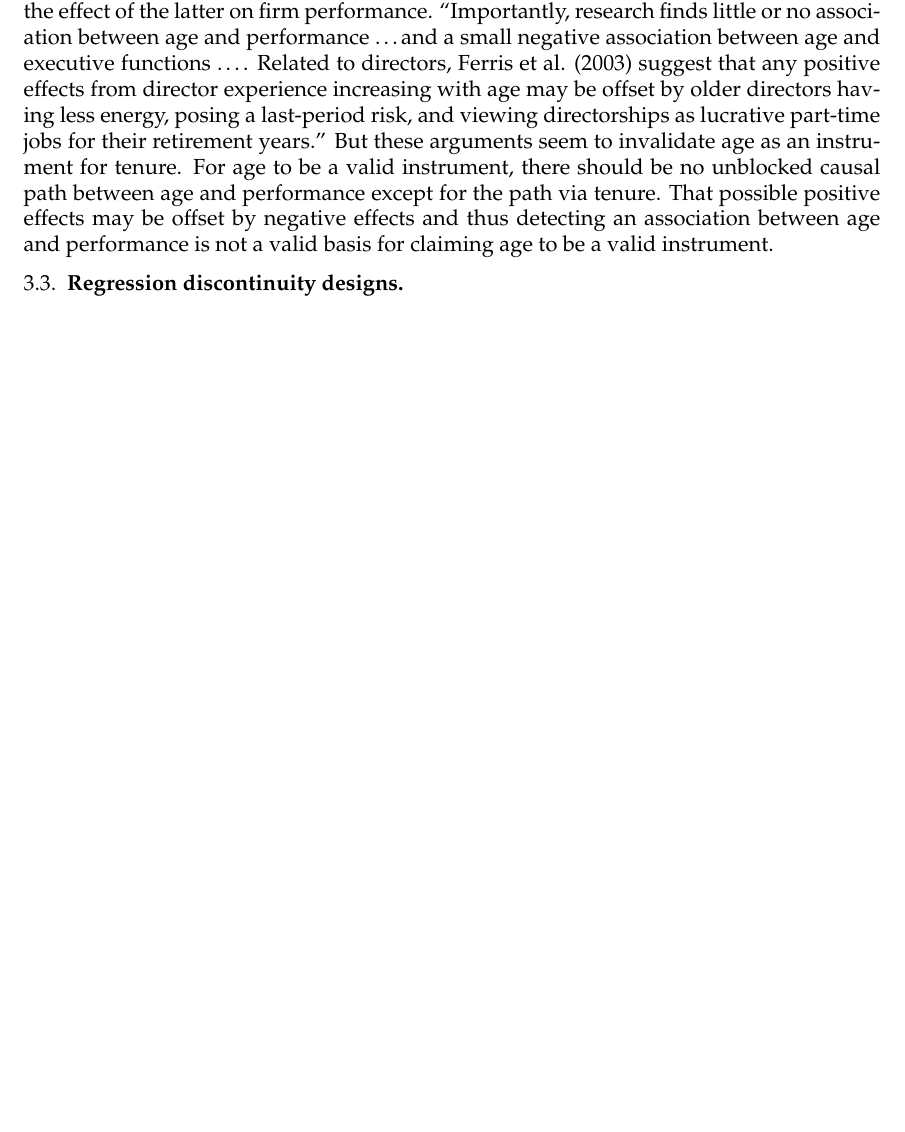
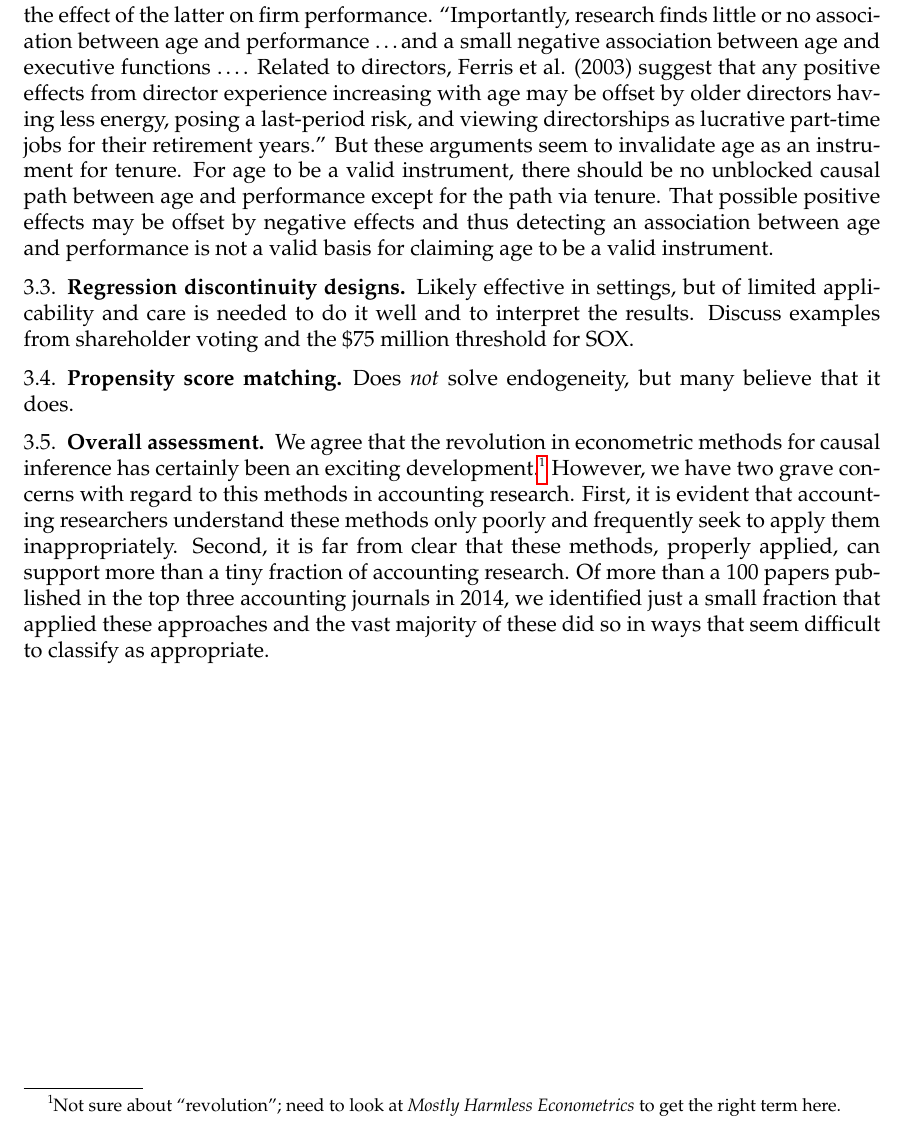
Before and after one commit to iangow/jar_methods, a LaTeX paper (emerging_methods.tex, which reads endogeneity.tex): part of page 2 of 7 before the commit and part of page 3 of 8 after it, cut so that both start at the same text, the shorter picture padded with empty space. Compiled offline with pdfLaTeX.

Commit message:
Further tweaks to endogeneity discussion.

```diff
--- a/endogeneity.tex
+++ b/endogeneity.tex
@@ -25,3 +35,13 @@ For age to be a valid instrument, there should be no unblocked causal path betwe
  That possible positive effects may be offset by negative effects and thus detecting an association between age and performance is not a valid basis for claiming age to be a valid instrument.
 
 \subsection{Regression discontinuity designs}
+
+Likely effective in settings, but of limited applicability and care is needed to do it well and to interpret the results. Discuss examples from shareholder voting and the \$75 million threshold for SOX.
+
+\subsection{Propensity score matching}
+
+Does \emph{not} solve endogeneity, but many believe that it does.
+
+\subsection{Overall assessment}
+
+We agree that the revolution in econometric methods for causal inference has certainly been an exciting development.\footnote{Not sure about ``revolution''; need to look at \emph{Mostly Harmless Econometrics} to get the right term here.} However, we have two grave concerns with regard to this methods in accounting research. First, it is evident that accounting researchers understand these methods only poorly and frequently seek to apply them inappropriately. Second,  it is far from clear that these methods, properly applied, can support more than a tiny fraction of accounting research. Of more than a 100 papers published in the top three accounting journals in 2014, we identified just a small fraction that applied these approaches and the vast majority of these did so in ways that seem difficult to classify as appropriate.
```
Also changed, not shown: endogeneity.tex (12 more changed lines).
